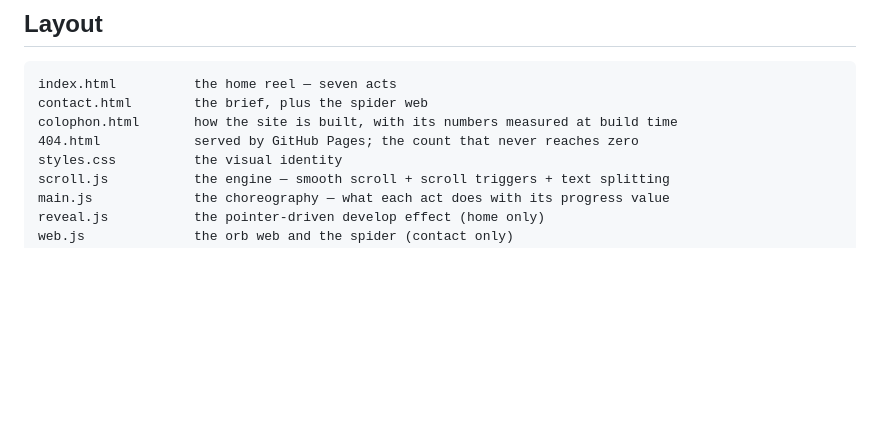
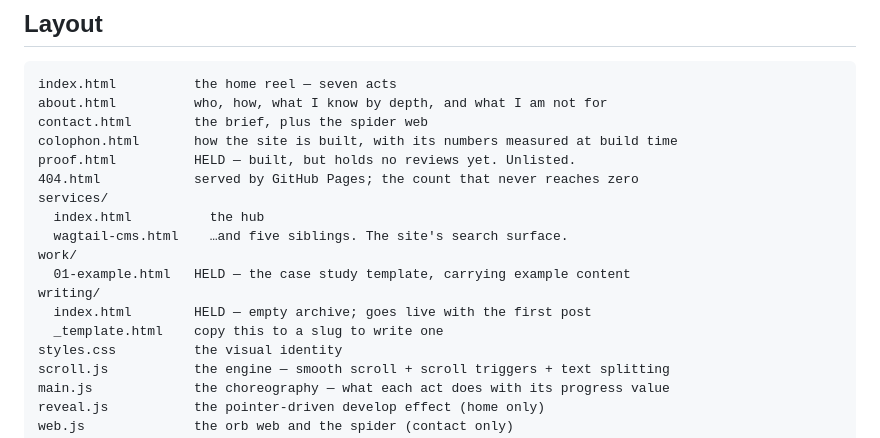
Before and after one commit to apequaltowork/ap, a Markdown page: README.md, the part around the change. Drawn GitHub-style; blank space fills up the shorter version.

Commit message:
README: the page inventory, and which three are held
Co-Authored-By: Claude Opus 5 <noreply@anthropic.com>

````diff
--- a/README.md
+++ b/README.md
@@ -38,9 +38,19 @@ node build-single.js
 
 ```
 index.html          the home reel — seven acts
+about.html          who, how, what I know by depth, and what I am not for
 contact.html        the brief, plus the spider web
 colophon.html       how the site is built, with its numbers measured at build time
+proof.html          HELD — built, but holds no reviews yet. Unlisted.
 404.html            served by GitHub Pages; the count that never reaches zero
+services/
+  index.html          the hub
+  wagtail-cms.html    …and five siblings. The site's search surface.
+work/
+  01-example.html   HELD — the case study template, carrying example content
+writing/
+  index.html        HELD — empty archive; goes live with the first post
+  _template.html    copy this to a slug to write one
 styles.css          the visual identity
 scroll.js           the engine — smooth scroll + scroll triggers + text splitting
 main.js             the choreography — what each act does with its progress value
````
